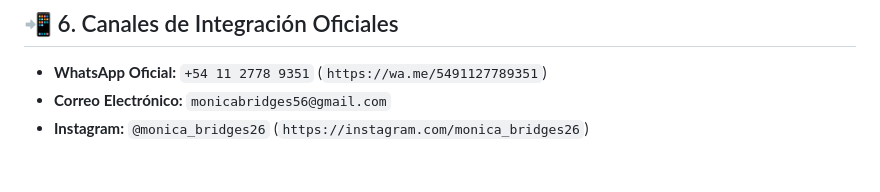
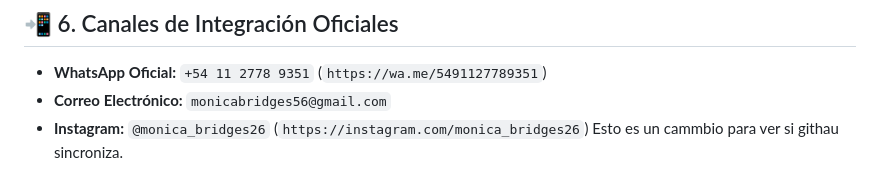
Before and after one commit to benitezivo-creator/monica-bridges-web, a Markdown page: README.md, the part around the change. GitHub-like rendering.

Commit message:
Esto es una prueba

```diff
--- a/README.md
+++ b/README.md
@@ -91,3 +91,4 @@ Luego ingrese a `http://localhost:3000`.
 - **WhatsApp Oficial:** `+54 11 2778 9351` (`https://wa.me/5491127789351`)
 - **Correo Electrónico:** `monicabridges56@gmail.com`
 - **Instagram:** `@monica_bridges26` (`https://instagram.com/monica_bridges26`)
+Esto es un cammbio para ver si githau sincroniza.
```
